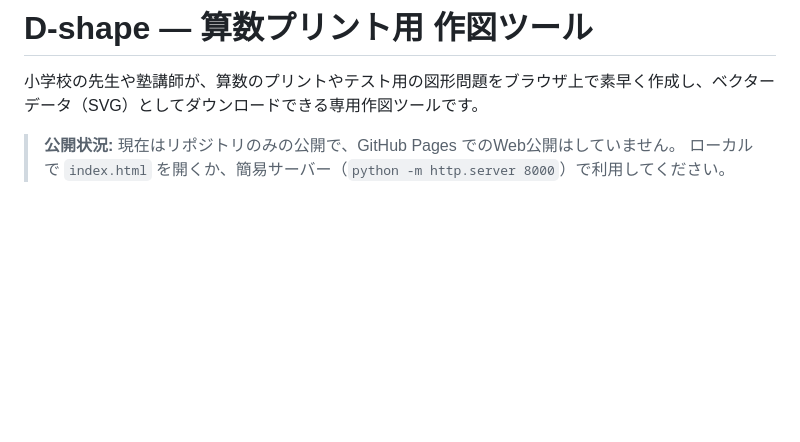
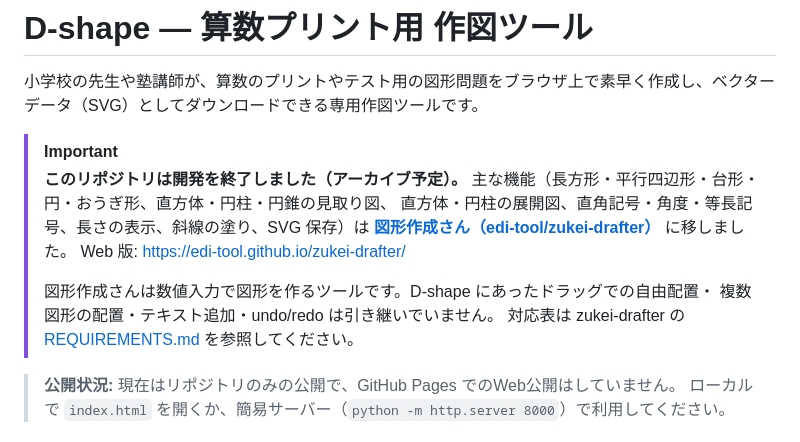
Before and after one commit to edi-tool/D-shape, a Markdown page: README.md, the part around the change. Drawn GitHub-style; blank space fills up the shorter version.

Commit message:
docs: 図形作成さん（zukei-drafter）への移行案内を README に追加
Co-Authored-By: Claude Opus 5.5 <noreply@anthropic.com>
Claude-Session: https://claude.ai/code/session_01VR6W7rTsnFAjveKFcCrezY

```diff
--- a/README.md
+++ b/README.md
@@ -1,6 +1,17 @@
 # D-shape — 算数プリント用 作図ツール
 
 小学校の先生や塾講師が、算数のプリントやテスト用の図形問題をブラウザ上で素早く作成し、ベクターデータ（SVG）としてダウンロードできる専用作図ツールです。
+
+> [!IMPORTANT]
+> **このリポジトリは開発を終了しました（アーカイブ予定）。**
+> 主な機能（長方形・平行四辺形・台形・円・おうぎ形、直方体・円柱・円錐の見取り図、
+> 直方体・円柱の展開図、直角記号・角度・等長記号、長さの表示、斜線の塗り、SVG 保存）は
+> **[図形作成さん（edi-tool/zukei-drafter）](https://github.com/edi-tool/zukei-drafter)** に移しました。
+> Web 版: https://edi-tool.github.io/zukei-drafter/
+>
+> 図形作成さんは数値入力で図形を作るツールです。D-shape にあったドラッグでの自由配置・
+> 複数図形の配置・テキスト追加・undo/redo は引き継いでいません。
+> 対応表は zukei-drafter の [REQUIREMENTS.md](https://github.com/edi-tool/zukei-drafter/blob/main/REQUIREMENTS.md) を参照してください。
 
 > **公開状況:** 現在はリポジトリのみの公開で、GitHub Pages でのWeb公開はしていません。
 > ローカルで `index.html` を開くか、簡易サーバー（`python -m http.server 8000`）で利用してください。
```
